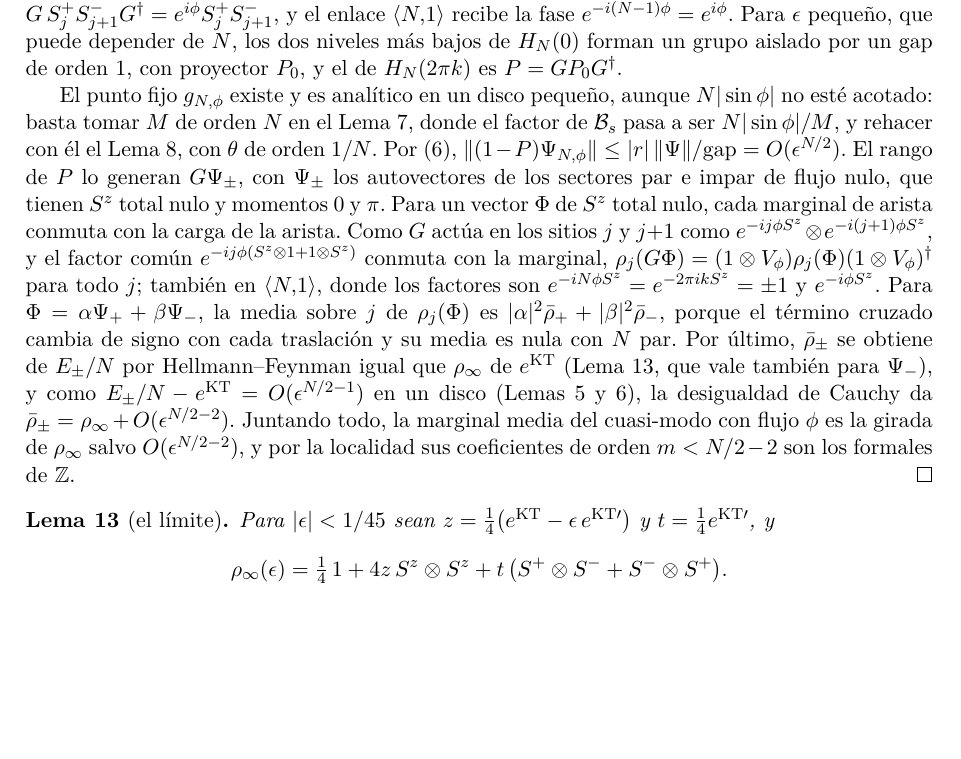
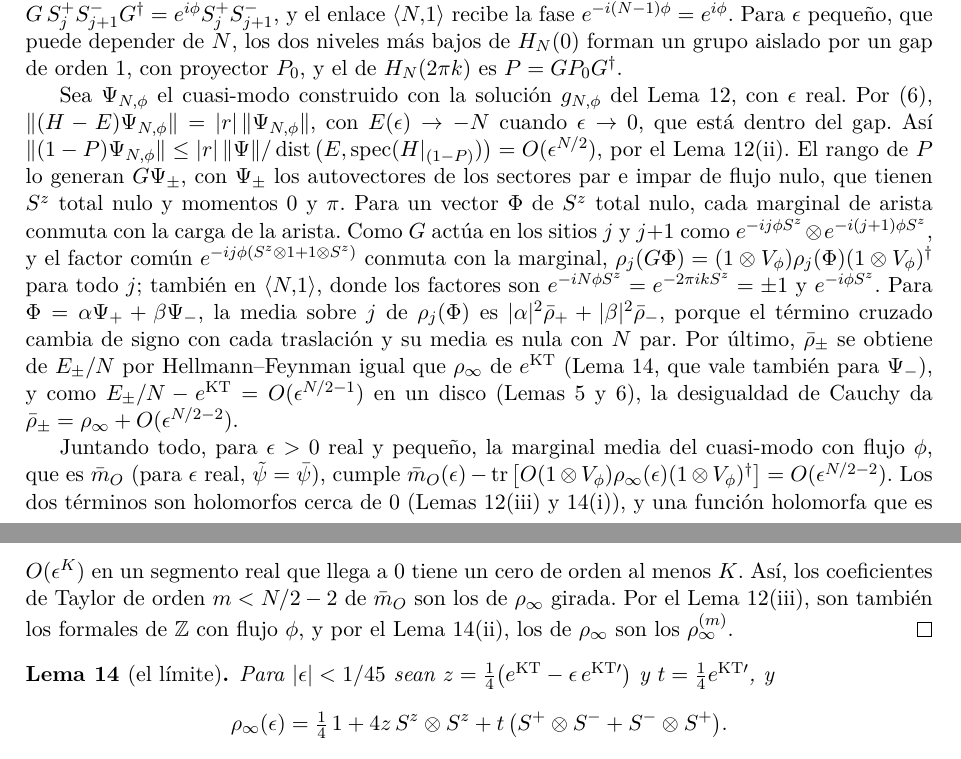
Before and after one commit to krowork/holonomy, a LaTeX paper (docs/xxz_anillo_retorcido.tex): part of page 12 of 15 before the commit and two parts of pages 12 and 13 of 15 after it, the two joined at a grey line, cut so that both start at the same text, the shorter picture padded with empty space. Compiled offline with pdfLaTeX.

Commit message:
xxz_anillo_retorcido: lema del anillo auxiliar para la covariancia
Sustituye el esbozo "M de orden N" por el teorema de la función
implícita holomorfo con N fijo: punto fijo holomorfo, resto con cero de
orden N/2 y marginal media holomorfa con coeficientes locales (el
desarrollo en polímeros como identidad formal). La covariancia cierra
con el paso de O(eps^K) en el eje real a un cero de orden K.

Co-Authored-By: Claude Opus 5.5 <noreply@anthropic.com>

```diff
--- a/docs/xxz_anillo_retorcido.tex
+++ b/docs/xxz_anillo_retorcido.tex
@@ -763,10 +805,11 @@ $e^{-i(N-1)\phi}=e^{i\phi}$. Para $\epsilon$ pequeño, que puede depender de $N$
 los dos niveles más bajos de $H_N(0)$ forman un grupo aislado por un gap de orden $1$, con proyector
 $P_0$, y el de $H_N(2\pi k)$ es $P=GP_0G^\dagger$.
 
-El punto fijo $g_{N,\phi}$ existe y es analítico en un disco pequeño, aunque $N|\sin\phi|$ no esté
-acotado: basta tomar $M$ de orden $N$ en el Lema~\ref{lem:dkflujo}, donde el factor de $\mathcal B_s$
-pasa a ser $N|\sin\phi|/M$, y rehacer con él el Lema~\ref{lem:polimeros}, con $\theta$ de orden $1/N$. Por~\eqref{eq:cuasimodo},
-$\|(1-P)\Psi_{N,\phi}\|\le|r|\,\|\Psi\|/\mathrm{gap}=O(\epsilon^{N/2})$. El rango de $P$ lo generan $G\Psi_\pm$,
+Sea $\Psi_{N,\phi}$ el cuasi-modo construido con la solución $g_{N,\phi}$ del Lema~\ref{lem:auxiliar},
+con $\epsilon$ real. Por~\eqref{eq:cuasimodo}, $\|(H-E)\Psi_{N,\phi}\|=|r|\,\|\Psi_{N,\phi}\|$, con
+$E(\epsilon)\to-N$ cuando $\epsilon\to0$, que está dentro del gap. Así
+$\|(1-P)\Psi_{N,\phi}\|\le|r|\,\|\Psi\|/\operatorname{dist}\big(E,\operatorname{spec}(H|_{(1-P)})\big)=O(\epsilon^{N/2})$, por el
+Lema~\ref{lem:auxiliar}(ii). El rango de $P$ lo generan $G\Psi_\pm$,
 con $\Psi_\pm$ los autovectores de los sectores par e impar de flujo nulo, que tienen $S^z$ total nulo
 y momentos $0$ y $\pi$. Para un vector $\Phi$ de $S^z$ total nulo, cada marginal de arista conmuta con
 la carga de la arista. Como $G$ actúa en los sitios $j$ y $j{+}1$ como $e^{-ij\phi S^z}\otimes
@@ -778,9 +821,16 @@ signo con cada traslación y su media es nula con $N$ par. Por último, $\bar\rh
 $E_\pm/N$ por Hellmann--Feynman igual que $\rho_\infty$ de $e^{\rm KT}$ (Lema~\ref{lem:rhoinf}, que vale
 también para $\Psi_-$), y como $E_\pm/N-e^{\rm KT}=O(\epsilon^{N/2-1})$ en un disco
 (Lemas~\ref{lem:analitico} y~\ref{lem:periodizacion}), la desigualdad de Cauchy da
-$\bar\rho_\pm=\rho_\infty+O(\epsilon^{N/2-2})$. Juntando todo, la marginal media del cuasi-modo con flujo $\phi$ es la
-girada de $\rho_\infty$ salvo $O(\epsilon^{N/2-2})$, y por la localidad sus coeficientes de orden
-$m<N/2-2$ son los formales de $\mathbb Z$.
+$\bar\rho_\pm=\rho_\infty+O(\epsilon^{N/2-2})$.
+
+Juntando todo, para $\epsilon>0$ real y pequeño, la marginal media del cuasi-modo con flujo $\phi$, que es
+$\bar m_O$ (para $\epsilon$ real, $\tilde\psi=\bar\psi$), cumple
+$\bar m_O(\epsilon)-\tr\big[O(1\otimes V_\phi)\rho_\infty(\epsilon)(1\otimes V_\phi)^\dagger\big]=O(\epsilon^{N/2-2})$.
+Los dos términos son holomorfos cerca de $0$ (Lemas~\ref{lem:auxiliar}(iii) y~\ref{lem:rhoinf}(i)), y una
+función holomorfa que es $O(\epsilon^K)$ en un segmento real que llega a $0$ tiene un cero de orden al
+menos $K$. Así, los coeficientes de Taylor de orden $m<N/2-2$ de $\bar m_O$ son los de $\rho_\infty$
+girada. Por el Lema~\ref{lem:auxiliar}(iii), son también los formales de $\mathbb Z$ con flujo $\phi$, y por
+el Lema~\ref{lem:rhoinf}(ii), los de $\rho_\infty$ son los $\rho_\infty^{(m)}$.
 \end{proof}
 
 \begin{lema}[el límite]\label{lem:rhoinf}
```
Also changed, not shown: docs/xxz_anillo_retorcido.pdf, docs/xxz_anillo_retorcido.tex (42 more changed lines).
